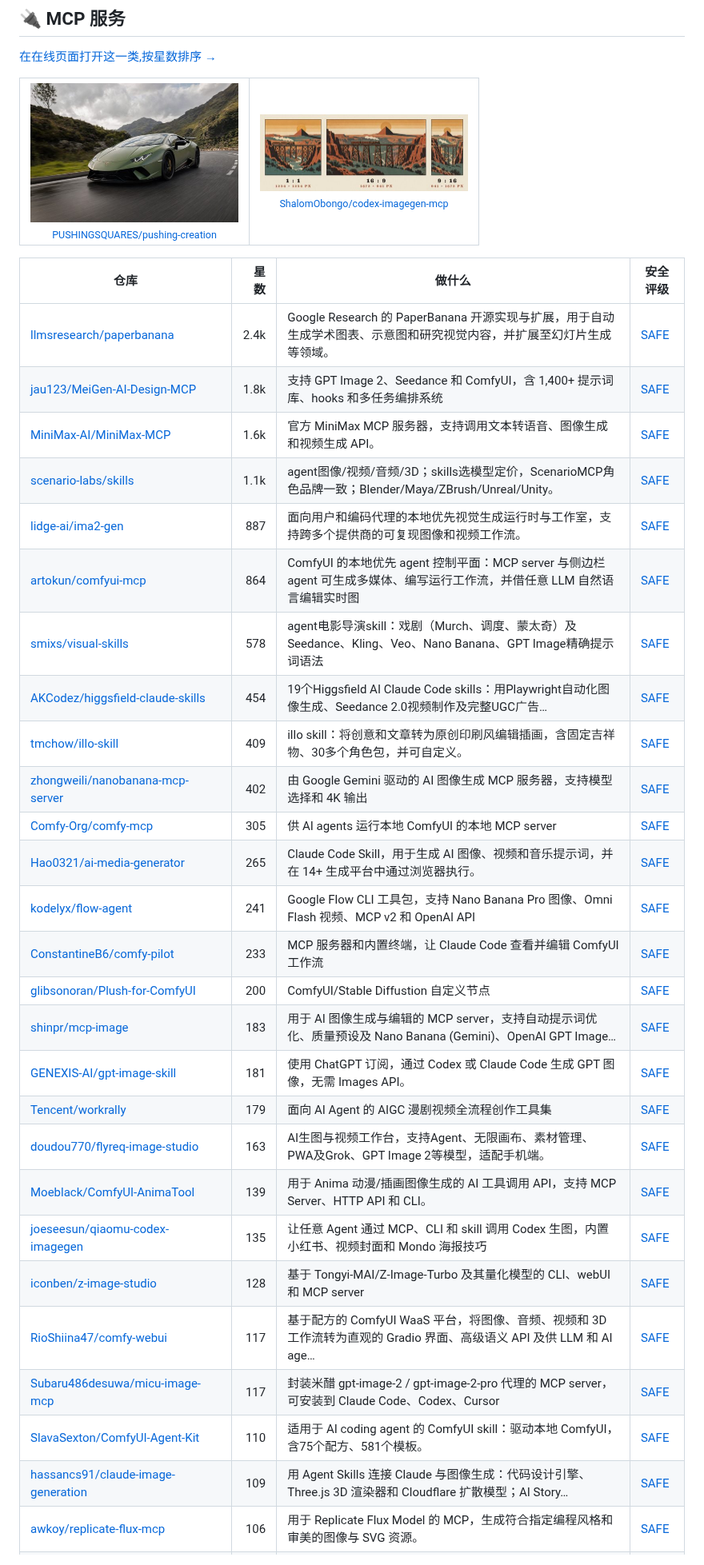
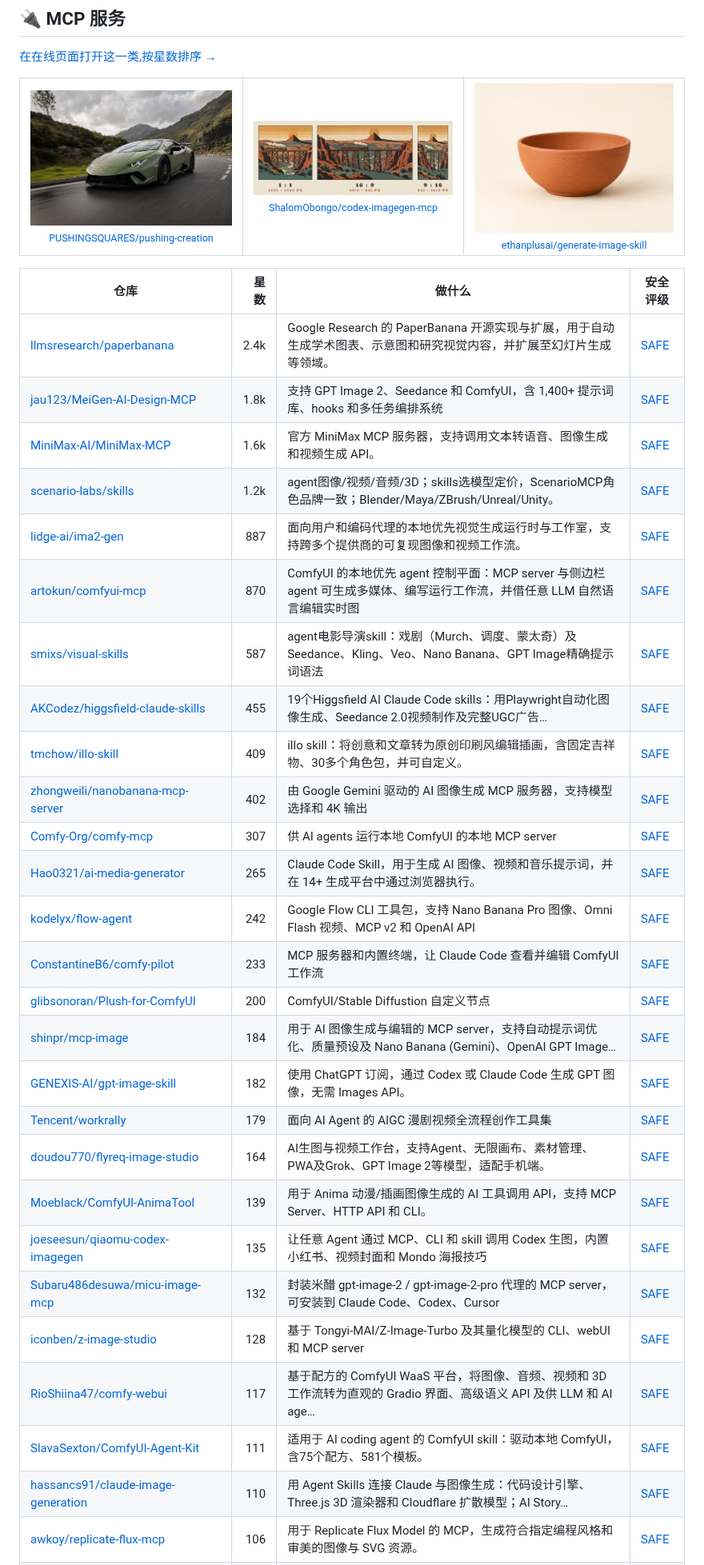
Before and after one commit to zhuyansen/awesome-ai-image-skills, a Markdown page: README.zh-CN.md, the part around one of its changes. Shown at 80% size. Drawn GitHub-style; pictures changed too: assets/previews/ethanplusai__generate-image-skill.jpg (added).

```diff
--- a/README.zh-CN.md
+++ b/README.zh-CN.md
@@ -47,6 +47,7 @@
 <table><tr>
 <td align="center" valign="top"><a href="https://github.com/PUSHINGSQUARES/pushing-creation"><img src="assets/previews/PUSHINGSQUARES__pushing-creation.jpg" width="260" alt="PUSHINGSQUARES/pushing-creation"></a><br><sub><a href="https://github.com/PUSHINGSQUARES/pushing-creation">PUSHINGSQUARES/pushing-creation</a></sub></td>
 <td align="center" valign="top"><a href="https://github.com/ShalomObongo/codex-imagegen-mcp"><img src="assets/previews/ShalomObongo__codex-imagegen-mcp.jpg" width="260" alt="ShalomObongo/codex-imagegen-mcp"></a><br><sub><a href="https://github.com/ShalomObongo/codex-imagegen-mcp">ShalomObongo/codex-imagegen-mcp</a></sub></td>
+<td align="center" valign="top"><a href="https://github.com/ethanplusai/generate-image-skill"><img src="assets/previews/ethanplusai__generate-image-skill.jpg" width="260" alt="ethanplusai/generate-image-skill"></a><br><sub><a href="https://github.com/ethanplusai/generate-image-skill">ethanplusai/generate-image-skill</a></sub></td>
 </tr></table>
 
 | 仓库 | 星数 | 做什么 | 安全评级 |
@@ -54,29 +55,29 @@
 | [llmsresearch/paperbanana](https://github.com/llmsresearch/paperbanana) | 2.4k | Google Research 的 PaperBanana 开源实现与扩展，用于自动生成学术图表、示意图和研究视觉内容，并扩展至幻灯片生成等领域。 | [SAFE](https://agentskillshub.top/skill/llmsresearch/paperbanana/?utm_source=github&utm_medium=awesome-list) |
 | [jau123/MeiGen-AI-Design-MCP](https://github.com/jau123/MeiGen-AI-Design-MCP) | 1.8k | 支持 GPT Image 2、Seedance 和 ComfyUI，含 1,400+ 提示词库、hooks 和多任务编排系统 | [SAFE](https://agentskillshub.top/skill/jau123/MeiGen-AI-Design-MCP/?utm_source=github&utm_medium=awesome-list) |
 | [MiniMax-AI/MiniMax-MCP](https://github.com/MiniMax-AI/MiniMax-MCP) | 1.6k | 官方 MiniMax MCP 服务器，支持调用文本转语音、图像生成和视频生成 API。 | [SAFE](https://agentskillshub.top/skill/MiniMax-AI/MiniMax-MCP/?utm_source=github&utm_medium=awesome-list) |
-| [scenario-labs/skills](https://github.com/scenario-labs/skills) | 1.1k | agent图像/视频/音频/3D；skills选模型定价，ScenarioMCP角色品牌一致；Blender/Maya/ZBrush/Unreal/Unity。 | [SAFE](https://agentskillshub.top/skill/scenario-labs/skills/?utm_source=github&utm_medium=awesome-list) |
+| [scenario-labs/skills](https://github.com/scenario-labs/skills) | 1.2k | agent图像/视频/音频/3D；skills选模型定价，ScenarioMCP角色品牌一致；Blender/Maya/ZBrush/Unreal/Unity。 | [SAFE](https://agentskillshub.top/skill/scenario-labs/skills/?utm_source=github&utm_medium=awesome-list) |
 | [lidge-ai/ima2-gen](https://github.com/lidge-ai/ima2-gen) | 887 | 面向用户和编码代理的本地优先视觉生成运行时与工作室，支持跨多个提供商的可复现图像和视频工作流。 | [SAFE](https://agentskillshub.top/skill/lidge-ai/ima2-gen/?utm_source=github&utm_medium=awesome-list) |
-| [artokun/comfyui-mcp](https://github.com/artokun/comfyui-mcp) | 864 | ComfyUI 的本地优先 agent 控制平面：MCP server 与侧边栏 agent 可生成多媒体、编写运行工作流，并借任意 LLM 自然语言编辑实时图 | [SAFE](https://agentskillshub.top/skill/artokun/comfyui-mcp/?utm_source=github&utm_medium=awesome-list) |
-| [smixs/visual-skills](https://github.com/smixs/visual-skills) | 578 | agent电影导演skill：戏剧（Murch、调度、蒙太奇）及Seedance、Kling、Veo、Nano Banana、GPT Image精确提示词语法 | [SAFE](https://agentskillshub.top/skill/smixs/visual-skills/?utm_source=github&utm_medium=awesome-list) |
-| [AKCodez/higgsfield-claude-skills](https://github.com/AKCodez/higgsfield-claude-skills) | 454 | 19个Higgsfield AI Claude Code skills：用Playwright自动化图像生成、Seedance 2.0视频制作及完整UGC广告… | [SAFE](https://agentskillshub.top/skill/AKCodez/higgsfield-claude-skills/?utm_source=github&utm_medium=awesome-list) |
+| [artokun/comfyui-mcp](https://github.com/artokun/comfyui-mcp) | 870 | ComfyUI 的本地优先 agent 控制平面：MCP server 与侧边栏 agent 可生成多媒体、编写运行工作流，并借任意 LLM 自然语言编辑实时图 | [SAFE](https://agentskillshub.top/skill/artokun/comfyui-mcp/?utm_source=github&utm_medium=awesome-list) |
+| [smixs/visual-skills](https://github.com/smixs/visual-skills) | 587 | agent电影导演skill：戏剧（Murch、调度、蒙太奇）及Seedance、Kling、Veo、Nano Banana、GPT Image精确提示词语法 | [SAFE](https://agentskillshub.top/skill/smixs/visual-skills/?utm_source=github&utm_medium=awesome-list) |
+| [AKCodez/higgsfield-claude-skills](https://github.com/AKCodez/higgsfield-claude-skills) | 455 | 19个Higgsfield AI Claude Code skills：用Playwright自动化图像生成、Seedance 2.0视频制作及完整UGC广告… | [SAFE](https://agentskillshub.top/skill/AKCodez/higgsfield-claude-skills/?utm_source=github&utm_medium=awesome-list) |
 | [tmchow/illo-skill](https://github.com/tmchow/illo-skill) | 409 | illo skill：将创意和文章转为原创印刷风编辑插画，含固定吉祥物、30多个角色包，并可自定义。 | [SAFE](https://agentskillshub.top/skill/tmchow/illo-skill/?utm_source=github&utm_medium=awesome-list) |
 | [zhongweili/nanobanana-mcp-server](https://github.com/zhongweili/nanobanana-mcp-server) | 402 | 由 Google Gemini 驱动的 AI 图像生成 MCP 服务器，支持模型选择和 4K 输出 | [SAFE](https://agentskillshub.top/skill/zhongweili/nanobanana-mcp-server/?utm_source=github&utm_medium=awesome-list) |
-| [Comfy-Org/comfy-mcp](https://github.com/Comfy-Org/comfy-mcp) | 305 | 供 AI agents 运行本地 ComfyUI 的本地 MCP server | [SAFE](https://agentskillshub.top/skill/Comfy-Org/comfy-mcp/?utm_source=github&utm_medium=awesome-list) |
+| [Comfy-Org/comfy-mcp](https://github.com/Comfy-Org/comfy-mcp) | 307 | 供 AI agents 运行本地 ComfyUI 的本地 MCP server | [SAFE](https://agentskillshub.top/skill/Comfy-Org/comfy-mcp/?utm_source=github&utm_medium=awesome-list) |
 | [Hao0321/ai-media-generator](https://github.com/Hao0321/ai-media-generator) | 265 | Claude Code Skill，用于生成 AI 图像、视频和音乐提示词，并在 14+ 生成平台中通过浏览器执行。 | [SAFE](https://agentskillshub.top/skill/Hao0321/ai-media-generator/?utm_source=github&utm_medium=awesome-list) |
-| [kodelyx/flow-agent](https://github.com/kodelyx/flow-agent) | 241 | Google Flow CLI 工具包，支持 Nano Banana Pro 图像、Omni Flash 视频、MCP v2 和 OpenAI API | [SAFE](https://agentskillshub.top/skill/kodelyx/flow-agent/?utm_source=github&utm_medium=awesome-list) |
+| [kodelyx/flow-agent](https://github.com/kodelyx/flow-agent) | 242 | Google Flow CLI 工具包，支持 Nano Banana Pro 图像、Omni Flash 视频、MCP v2 和 OpenAI API | [SAFE](https://agentskillshub.top/skill/kodelyx/flow-agent/?utm_source=github&utm_medium=awesome-list) |
 | [ConstantineB6/comfy-pilot](https://github.com/ConstantineB6/comfy-pilot) | 233 | MCP 服务器和内置终端，让 Claude Code 查看并编辑 ComfyUI 工作流 | [SAFE](https://agentskillshub.top/skill/ConstantineB6/comfy-pilot/?utm_source=github&utm_medium=awesome-list) |
 | [glibsonoran/Plush-for-ComfyUI](https://github.com/glibsonoran/Plush-for-ComfyUI) | 200 | ComfyUI/Stable Diffustion 自定义节点 | [SAFE](https://agentskillshub.top/skill/glibsonoran/Plush-for-ComfyUI/?utm_source=github&utm_medium=awesome-list) |
-| [shinpr/mcp-image](https://github.com/shinpr/mcp-image) | 183 | 用于 AI 图像生成与编辑的 MCP server，支持自动提示词优化、质量预设及 Nano Banana (Gemini)、OpenAI GPT Image… | [SAFE](https://agentskillshub.top/skill/shinpr/mcp-image/?utm_source=github&utm_medium=awesome-list) |
-| [GENEXIS-AI/gpt-image-skill](https://github.com/GENEXIS-AI/gpt-image-skill) | 181 | 使用 ChatGPT 订阅，通过 Codex 或 Claude Code 生成 GPT 图像，无需 Images API。 | [SAFE](https://agentskillshub.top/skill/GENEXIS-AI/gpt-image-skill/?utm_source=github&utm_medium=awesome-list) |
+| [shinpr/mcp-image](https://github.com/shinpr/mcp-image) | 184 | 用于 AI 图像生成与编辑的 MCP server，支持自动提示词优化、质量预设及 Nano Banana (Gemini)、OpenAI GPT Image… | [SAFE](https://agentskillshub.top/skill/shinpr/mcp-image/?utm_source=github&utm_medium=awesome-list) |
+| [GENEXIS-AI/gpt-image-skill](https://github.com/GENEXIS-AI/gpt-image-skill) | 182 | 使用 ChatGPT 订阅，通过 Codex 或 Claude Code 生成 GPT 图像，无需 Images API。 | [SAFE](https://agentskillshub.top/skill/GENEXIS-AI/gpt-image-skill/?utm_source=github&utm_medium=awesome-list) |
 | [Tencent/workrally](https://github.com/Tencent/workrally) | 179 | 面向 AI Agent 的 AIGC 漫剧视频全流程创作工具集 | [SAFE](https://agentskillshub.top/skill/Tencent/workrally/?utm_source=github&utm_medium=awesome-list) |
-| [doudou770/flyreq-image-studio](https://github.com/doudou770/flyreq-image-studio) | 163 | AI生图与视频工作台，支持Agent、无限画布、素材管理、PWA及Grok、GPT Image 2等模型，适配手机端。 | [SAFE](https://agentskillshub.top/skill/doudou770/flyreq-image-studio/?utm_source=github&utm_medium=awesome-list) |
+| [doudou770/flyreq-image-studio](https://github.com/doudou770/flyreq-image-studio) | 164 | AI生图与视频工作台，支持Agent、无限画布、素材管理、PWA及Grok、GPT Image 2等模型，适配手机端。 | [SAFE](https://agentskillshub.top/skill/doudou770/flyreq-image-studio/?utm_source=github&utm_medium=awesome-list) |
 | [Moeblack/ComfyUI-AnimaTool](https://github.com/Moeblack/ComfyUI-AnimaTool) | 139 | 用于 Anima 动漫/插画图像生成的 AI 工具调用 API，支持 MCP Server、HTTP API 和 CLI。 | [SAFE](https://agentskillshub.top/skill/Moeblack/ComfyUI-AnimaTool/?utm_source=github&utm_medium=awesome-list) |
 | [joeseesun/qiaomu-codex-imagegen](https://github.com/joeseesun/qiaomu-codex-imagegen) | 135 | 让任意 Agent 通过 MCP、CLI 和 skill 调用 Codex 生图，内置小红书、视频封面和 Mondo 海报技巧 | [SAFE](https://agentskillshub.top/skill/joeseesun/qiaomu-codex-imagegen/?utm_source=github&utm_medium=awesome-list) |
+| [Subaru486desuwa/micu-image-mcp](https://github.com/Subaru486desuwa/micu-image-mcp) | 132 | 封装米醋 gpt-image-2 / gpt-image-2-pro 代理的 MCP server，可安装到 Claude Code、Codex、Cursor | [SAFE](https://agentskillshub.top/skill/Subaru486desuwa/micu-image-mcp/?utm_source=github&utm_medium=awesome-list) |
 | [iconben/z-image-studio](https://github.com/iconben/z-image-studio) | 128 | 基于 Tongyi-MAI/Z-Image-Turbo 及其量化模型的 CLI、webUI 和 MCP server | [SAFE](https://agentskillshub.top/skill/iconben/z-image-studio/?utm_source=github&utm_medium=awesome-list) |
 | [RioShiina47/comfy-webui](https://github.com/RioShiina47/comfy-webui) | 117 | 基于配方的 ComfyUI WaaS 平台，将图像、音频、视频和 3D 工作流转为直观的 Gradio 界面、高级语义 API 及供 LLM 和 AI age… | [SAFE](https://agentskillshub.top/skill/RioShiina47/comfy-webui/?utm_source=github&utm_medium=awesome-list) |
-| [Subaru486desuwa/micu-image-mcp](https://github.com/Subaru486desuwa/micu-image-mcp) | 117 | 封装米醋 gpt-image-2 / gpt-image-2-pro 代理的 MCP server，可安装到 Claude Code、Codex、Cursor | [SAFE](https://agentskillshub.top/skill/Subaru486desuwa/micu-image-mcp/?utm_source=github&utm_medium=awesome-list) |
-| [SlavaSexton/ComfyUI-Agent-Kit](https://github.com/SlavaSexton/ComfyUI-Agent-Kit) | 110 | 适用于 AI coding agent 的 ComfyUI skill：驱动本地 ComfyUI，含75个配方、581个模板。 | [SAFE](https://agentskillshub.top/skill/SlavaSexton/ComfyUI-Agent-Kit/?utm_source=github&utm_medium=awesome-list) |
-| [hassancs91/claude-image-generation](https://github.com/hassancs91/claude-image-generation) | 109 | 用 Agent Skills 连接 Claude 与图像生成：代码设计引擎、Three.js 3D 渲染器和 Cloudflare 扩散模型；AI Story… | [SAFE](https://agentskillshub.top/skill/hassancs91/claude-image-generation/?utm_source=github&utm_medium=awesome-list) |
+| [SlavaSexton/ComfyUI-Agent-Kit](https://github.com/SlavaSexton/ComfyUI-Agent-Kit) | 111 | 适用于 AI coding agent 的 ComfyUI skill：驱动本地 ComfyUI，含75个配方、581个模板。 | [SAFE](https://agentskillshub.top/skill/SlavaSexton/ComfyUI-Agent-Kit/?utm_source=github&utm_medium=awesome-list) |
+| [hassancs91/claude-image-generation](https://github.com/hassancs91/claude-image-generation) | 110 | 用 Agent Skills 连接 Claude 与图像生成：代码设计引擎、Three.js 3D 渲染器和 Cloudflare 扩散模型；AI Story… | [SAFE](https://agentskillshub.top/skill/hassancs91/claude-image-generation/?utm_source=github&utm_medium=awesome-list) |
 | [awkoy/replicate-flux-mcp](https://github.com/awkoy/replicate-flux-mcp) | 106 | 用于 Replicate Flux Model 的 MCP，生成符合指定编程风格和审美的图像与 SVG 资源。 | [SAFE](https://agentskillshub.top/skill/awkoy/replicate-flux-mcp/?utm_source=github&utm_medium=awesome-list) |
 | [Hikhakk/higgsfield-mcp-unified](https://github.com/Hikhakk/higgsfield-mcp-unified) | 98 | Higgsfield MCP：85 个模型；webhooks、成本估算、Soul ID 训练；可选支持 Sora 2、Veo 3、Nano Banana。 | [SAFE](https://agentskillshub.top/skill/Hikhakk/higgsfield-mcp-unified/?utm_source=github&utm_medium=awesome-list) |
 | [ZeroLu/Ultimate-AI-Media-Generator-Skill](https://github.com/ZeroLu/Ultimate-AI-Media-Generator-Skill) | 98 | Codex 等的开源图片视频生成 skill，基于 CyberBara API，支持 Nano Banana、Sora 2、Seedance、Kling | [SAFE](https://agentskillshub.top/skill/ZeroLu/Ultimate-AI-Media-Generator-Skill/?utm_source=github&utm_medium=awesome-list) |
```
Also changed, not shown: other parts of README.zh-CN.md (+45 -45 lines), README.md (+58 -57 lines), assets/previews/NOTICE.md (+1 -1 lines), assets/previews/Arekejoker__qwen21-nsfw-pose-skill.jpg (deleted), 2 other files.
